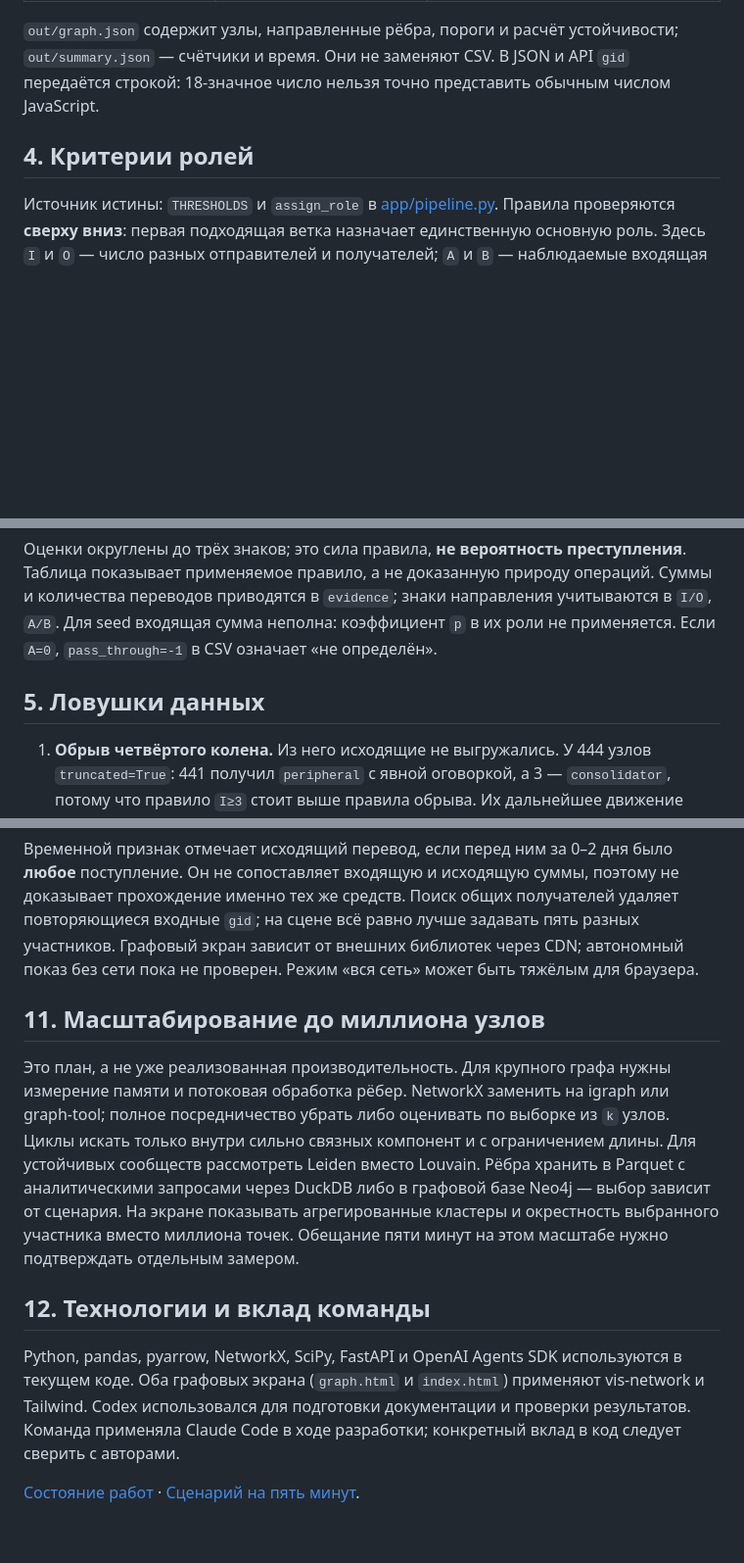
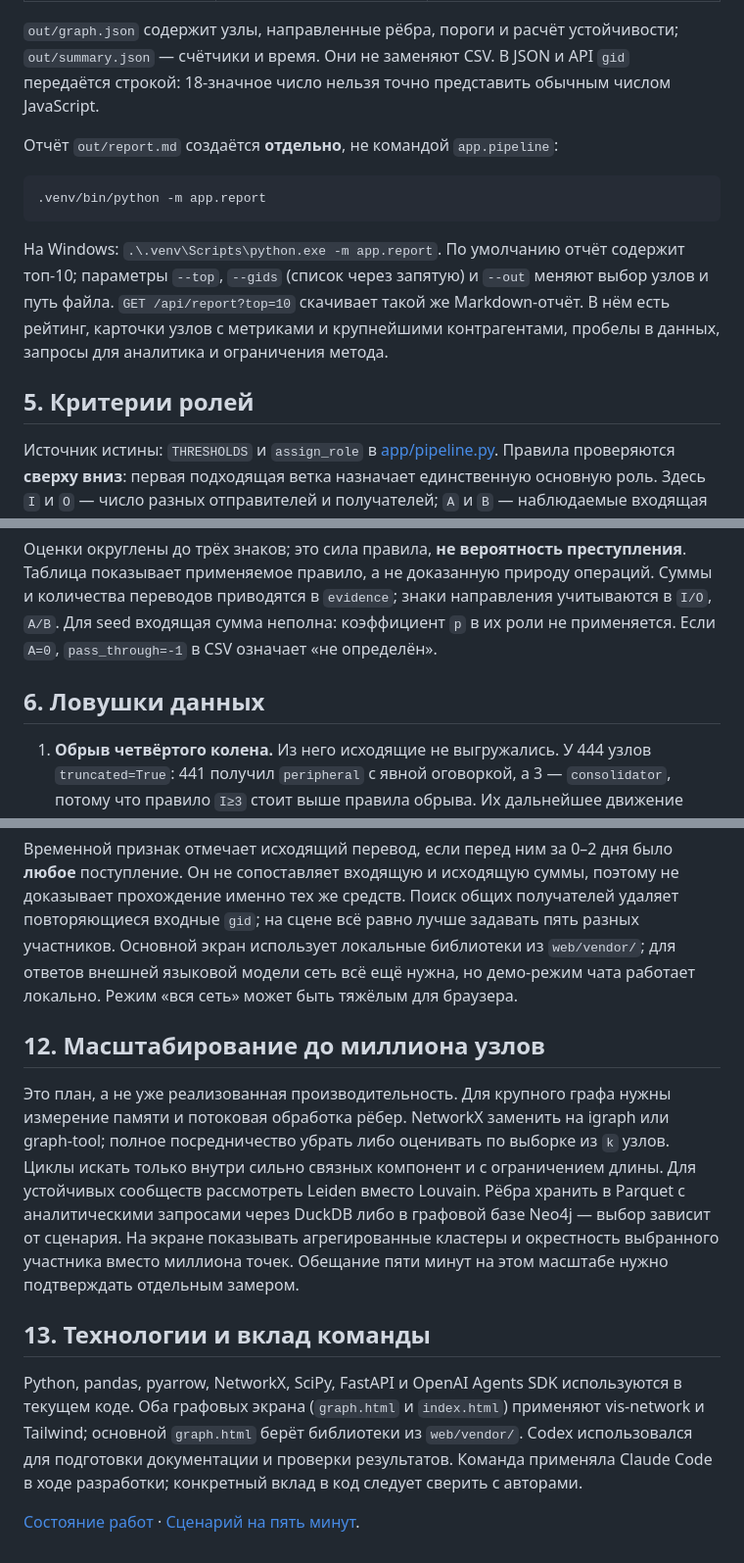
Before and after one commit to BAITC-Hacks/hack-b18c30d4-kazhydromet-ai, a Markdown page: README.md, 3 parts joined by grey strips. Shown at 98% size. GitHub-like rendering; blank space fills up the shorter version.

````diff
--- a/README.md
+++ b/README.md
@@ -95,7 +147,20 @@ Tailwind и vis-network через CDN: без интернета схема н
 В JSON и API `gid` передаётся строкой: 18-значное число нельзя точно
 представить обычным числом JavaScript.
 
-## 4. Критерии ролей
+Отчёт `out/report.md` создаётся **отдельно**, не командой `app.pipeline`:
+
+```bash
+.venv/bin/python -m app.report
+```
+
+На Windows: `.\.venv\Scripts\python.exe -m app.report`. По умолчанию отчёт
+содержит топ-10; параметры `--top`, `--gids` (список через запятую) и
+`--out` меняют выбор узлов и путь файла. `GET /api/report?top=10` скачивает
+такой же Markdown-отчёт. В нём есть рейтинг, карточки узлов с метриками
+и крупнейшими контрагентами, пробелы в данных, запросы для аналитика
+и ограничения метода.
+
+## 5. Критерии ролей
 
 Источник истины: `THRESHOLDS` и `assign_role` в
 [app/pipeline.py](app/pipeline.py). Правила проверяются **сверху вниз**:
@@ -129,7 +194,7 @@ Tailwind и vis-network через CDN: без интернета схема н
 Для seed входящая сумма неполна: коэффициент `p` в их роли не применяется.
 Если `A=0`, `pass_through=-1` в CSV означает «не определён».
 
-## 5. Ловушки данных
+## 6. Ловушки данных
 
 1. **Обрыв четвёртого колена.** Из него исходящие не выгружались. У 444 узлов
    `truncated=True`: 441 получил `peripheral` с явной оговоркой, а 3 —
@@ -264,10 +330,11 @@ flowchart LR
 поэтому не доказывает прохождение именно тех же средств.
 Поиск общих получателей удаляет повторяющиеся входные `gid`;
 на сцене всё равно лучше задавать пять разных участников.
-Графовый экран зависит от внешних библиотек через CDN; автономный показ
-без сети пока не проверен. Режим «вся сеть» может быть тяжёлым для браузера.
+Основной экран использует локальные библиотеки из `web/vendor/`;
+для ответов внешней языковой модели сеть всё ещё нужна, но демо-режим
+чата работает локально. Режим «вся сеть» может быть тяжёлым для браузера.
 
-## 11. Масштабирование до миллиона узлов
+## 12. Масштабирование до миллиона узлов
 
 Это план, а не уже реализованная производительность. Для крупного графа
 нужны измерение памяти и потоковая обработка рёбер. NetworkX заменить
@@ -280,11 +347,12 @@ Leiden вместо Louvain. Рёбра хранить в Parquet с анали
 участника вместо миллиона точек. Обещание пяти минут на этом масштабе
 нужно подтверждать отдельным замером.
 
-## 12. Технологии и вклад команды
+## 13. Технологии и вклад команды
 
 Python, pandas, pyarrow, NetworkX, SciPy, FastAPI и OpenAI Agents SDK
 используются в текущем коде. Оба графовых экрана (`graph.html` и
-`index.html`) применяют vis-network и Tailwind. Codex использовался для подготовки
+`index.html`) применяют vis-network и Tailwind; основной `graph.html`
+берёт библиотеки из `web/vendor/`. Codex использовался для подготовки
 документации и проверки результатов. Команда применяла Claude Code
 в ходе разработки; конкретный вклад в код следует сверить с авторами.
 
````
Also changed, not shown: other parts of README.md (+69 -16 lines), docs/STATUS.md (+2 -2 lines).
